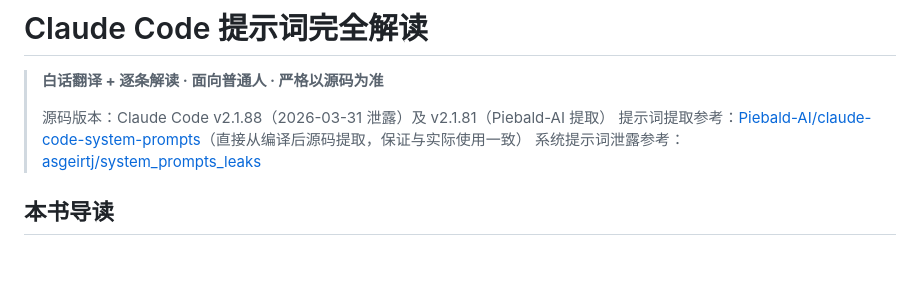
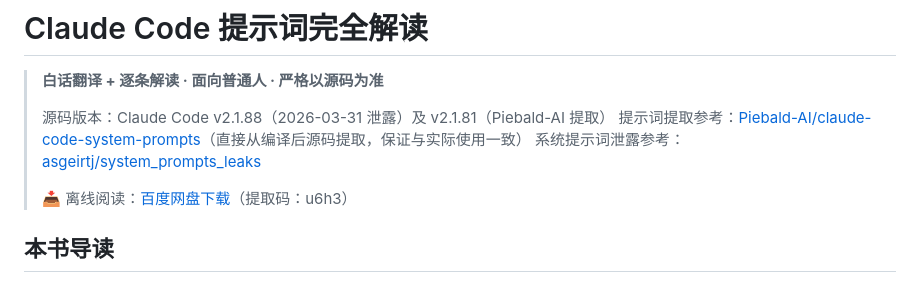
Before and after one commit to grl2345/claude-code-mastery, a Markdown page: content/m2-thinking/14-claude-code-prompts-deep-dive.md, the part around the change. Drawn GitHub-style; blank space fills up the shorter version.

Commit message:
添加百度网盘下载链接到 Claude Code 提示词解读文章 (#1)
在文章头部的参考来源区块中添加离线阅读的百度网盘下载地址。

https://claude.ai/code/session_01Xwd2sSaSGtN88Y4GRoTxQ3

Co-authored-by: Claude <noreply@anthropic.com>

```diff
--- a/content/m2-thinking/14-claude-code-prompts-deep-dive.md
+++ b/content/m2-thinking/14-claude-code-prompts-deep-dive.md
@@ -16,6 +16,8 @@ publishedAt: 2026-04-06
 > 源码版本：Claude Code v2.1.88（2026-03-31 泄露）及 v2.1.81（Piebald-AI 提取）
 > 提示词提取参考：[Piebald-AI/claude-code-system-prompts](https://github.com/Piebald-AI/claude-code-system-prompts)（直接从编译后源码提取，保证与实际使用一致）
 > 系统提示词泄露参考：[asgeirtj/system_prompts_leaks](https://github.com/asgeirtj/system_prompts_leaks/blob/main/Anthropic/claude-code.md)
+>
+> 📥 离线阅读：[百度网盘下载](https://pan.baidu.com/s/1gU8EMSZ_Nfo1uO65fe4U1Q?pwd=u6h3)（提取码：u6h3）
 
 
 ## 本书导读
```
